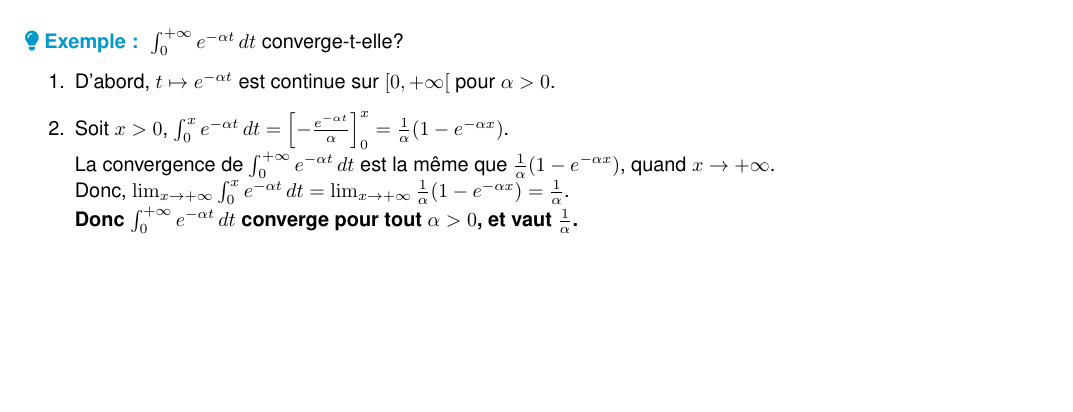
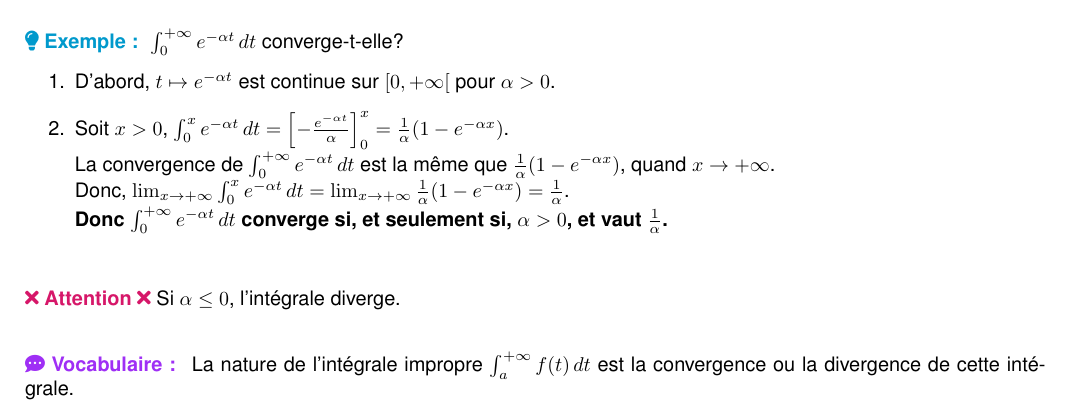
Before and after one commit to ewenrdo/dl-mathinfo-vault, a LaTeX document (lessons/dl2_lmath_info/an3/chap3/chap3.tex): part of page 2 of 2, cut so that both start at the same text, the shorter picture padded with empty space. Compiled offline with pdfLaTeX; a missing font is replaced by an installed copy or a similar font.

Commit message:
Clarify convergence conditions for improper integrals in Chapter 3 and add vocabulary note on divergence.

```diff
--- a/lessons/dl2_lmath_info/an3/chap3/chap3.tex
+++ b/lessons/dl2_lmath_info/an3/chap3/chap3.tex
@@ -105,7 +105,12 @@
         \item Soit $x > 0$, $\int_0^x e^{-\alpha t}\,dt = \left[ -\frac{e^{-\alpha t}}{\alpha} \right]_0^x = \frac{1}{\alpha}(1 - e^{-\alpha x})$.\\
         La convergence de $\int_0^{+\infty} e^{-\alpha t}\,dt$ est la même que $\frac{1}{\alpha}(1 - e^{-\alpha x})$, quand $x \to +\infty$.\\
         Donc, $\lim_{x \to +\infty} \int_0^x e^{-\alpha t}\,dt = \lim_{x \to +\infty} \frac{1}{\alpha}(1 - e^{-\alpha x}) = \frac{1}{\alpha}$.\\
-        \textbf{Donc $\int_0^{+\infty} e^{-\alpha t}\,dt$ converge pour tout $\alpha > 0$, et vaut $\frac{1}{\alpha}$.}
+        \textbf{Donc $\int_0^{+\infty} e^{-\alpha t}\,dt$ converge si, et seulement si, $\alpha > 0$, et vaut $\frac{1}{\alpha}$.}
     \end{enumerate}
 }
+\attention{Si $\alpha \leq 0$, l'intégrale diverge.}
+
+\vocabulary{
+    La nature de l'intégrale impropre $\int_a^{+\infty} f(t)\,dt$ est la convergence ou la divergence de cette intégrale.
+}
 \end{document}
```
Also changed, not shown: lessons/dl2_lmath_info/an3/chap3/chap3.pdf.
